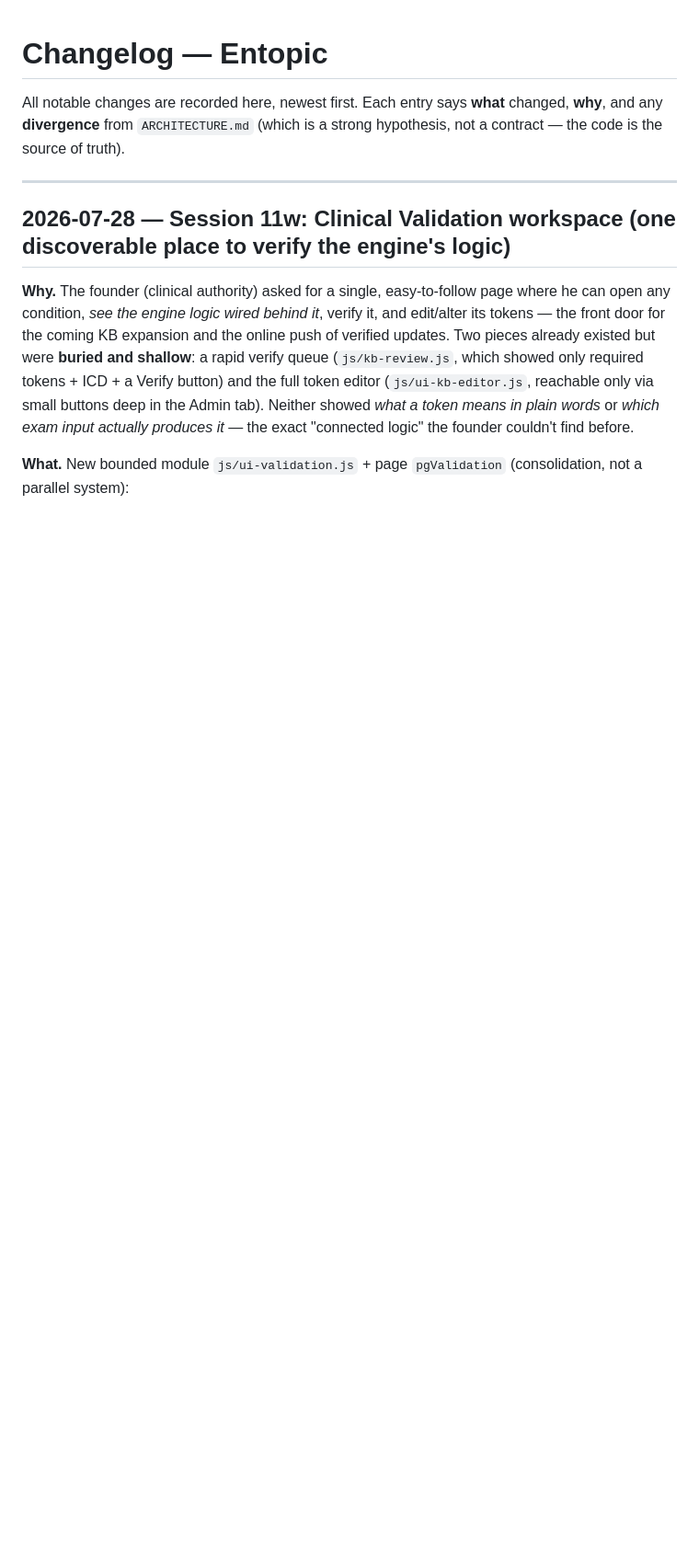
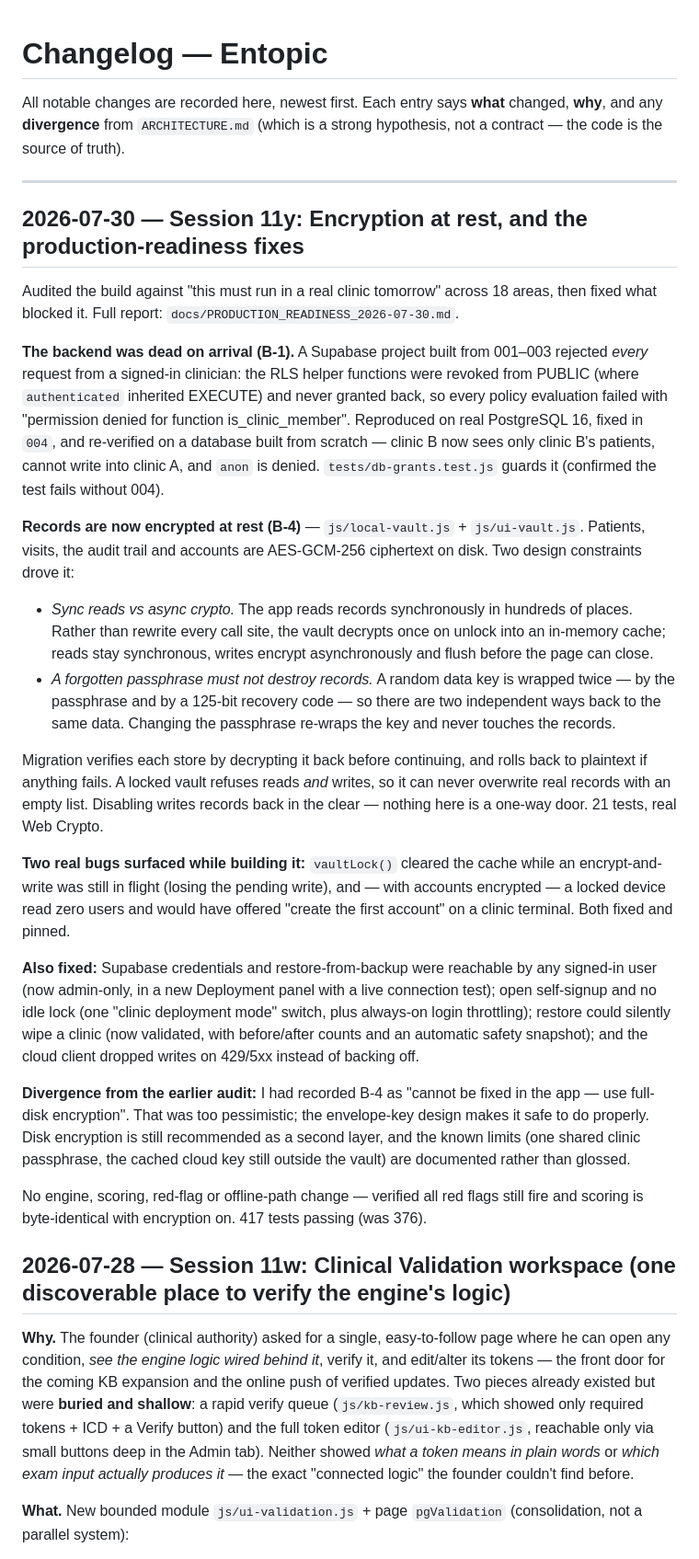
Before and after one commit to gyandeepnath/Entopic-AI-Copilot-, a Markdown page: CHANGELOG.md, the part around the change. Shown at 92% size. Drawn GitHub-style; blank space fills up the shorter version.

```diff
--- a/CHANGELOG.md
+++ b/CHANGELOG.md
@@ -5,6 +5,59 @@ changed, **why**, and any **divergence** from `ARCHITECTURE.md` (which is a
 strong hypothesis, not a contract — the code is the source of truth).
 
 ---
+
+## 2026-07-30 — Session 11y: Encryption at rest, and the production-readiness fixes
+
+Audited the build against "this must run in a real clinic tomorrow" across 18
+areas, then fixed what blocked it. Full report: `docs/PRODUCTION_READINESS_2026-07-30.md`.
+
+**The backend was dead on arrival (B-1).** A Supabase project built from
+001–003 rejected *every* request from a signed-in clinician: the RLS helper
+functions were revoked from PUBLIC (where `authenticated` inherited EXECUTE) and
+never granted back, so every policy evaluation failed with "permission denied for
+function is_clinic_member". Reproduced on real PostgreSQL 16, fixed in `004`, and
+re-verified on a database built from scratch — clinic B now sees only clinic B's
+patients, cannot write into clinic A, and `anon` is denied. `tests/db-grants.test.js`
+guards it (confirmed the test fails without 004).
+
+**Records are now encrypted at rest (B-4)** — `js/local-vault.js` + `js/ui-vault.js`.
+Patients, visits, the audit trail and accounts are AES-GCM-256 ciphertext on disk.
+Two design constraints drove it:
+
+- *Sync reads vs async crypto.* The app reads records synchronously in hundreds of
+  places. Rather than rewrite every call site, the vault decrypts once on unlock
+  into an in-memory cache; reads stay synchronous, writes encrypt asynchronously
+  and flush before the page can close.
+- *A forgotten passphrase must not destroy records.* A random data key is wrapped
+  twice — by the passphrase and by a 125-bit recovery code — so there are two
+  independent ways back to the same data. Changing the passphrase re-wraps the key
+  and never touches the records.
+
+Migration verifies each store by decrypting it back before continuing, and rolls
+back to plaintext if anything fails. A locked vault refuses reads *and* writes, so
+it can never overwrite real records with an empty list. Disabling writes records
+back in the clear — nothing here is a one-way door. 21 tests, real Web Crypto.
+
+**Two real bugs surfaced while building it:** `vaultLock()` cleared the cache while
+an encrypt-and-write was still in flight (losing the pending write), and — with
+accounts encrypted — a locked device read zero users and would have offered
+"create the first account" on a clinic terminal. Both fixed and pinned.
+
+**Also fixed:** Supabase credentials and restore-from-backup were reachable by any
+signed-in user (now admin-only, in a new Deployment panel with a live connection
+test); open self-signup and no idle lock (one "clinic deployment mode" switch, plus
+always-on login throttling); restore could silently wipe a clinic (now validated,
+with before/after counts and an automatic safety snapshot); and the cloud client
+dropped writes on 429/5xx instead of backing off.
+
+**Divergence from the earlier audit:** I had recorded B-4 as "cannot be fixed in
+the app — use full-disk encryption". That was too pessimistic; the envelope-key
+design makes it safe to do properly. Disk encryption is still recommended as a
+second layer, and the known limits (one shared clinic passphrase, the cached
+cloud key still outside the vault) are documented rather than glossed.
+
+No engine, scoring, red-flag or offline-path change — verified all red flags still
+fire and scoring is byte-identical with encryption on. 417 tests passing (was 376).
 
 ## 2026-07-28 — Session 11w: Clinical Validation workspace (one discoverable place to verify the engine's logic)
 
```
Also changed, not shown: ARCHITECTURE.md (+25 -0 lines), START-HERE.md (+17 -6 lines).
